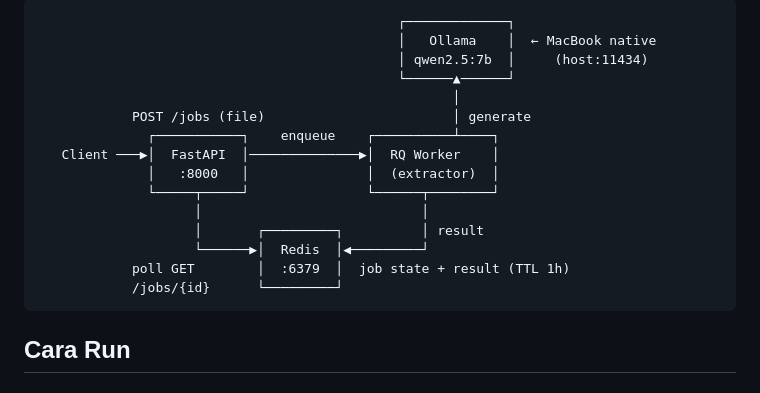
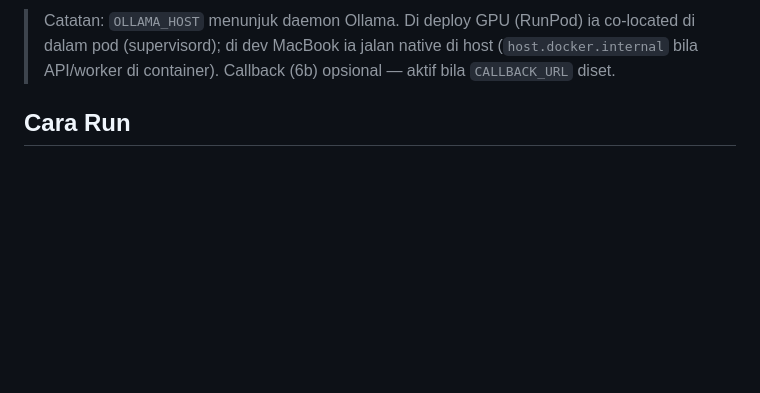
Before and after one commit to chmdznr/srikandi-naskah-extractor, a Markdown page: README.md, the part around one of its changes. GitHub-like rendering; blank space fills up the shorter version.

````diff
--- a/README.md
+++ b/README.md
@@ -9,20 +30,8 @@ Model default: `qwen2.5:7b-instruct-q4_K_M` (terpilih dari benchmark — accurac
 ```
-                                              ┌─────────────┐
-                                              │   Ollama    │  ← MacBook native
-                                              │ qwen2.5:7b  │     (host:11434)
-                                              └──────▲──────┘
-                                                     │
-            POST /jobs (file)                        │ generate
-              ┌───────────┐    enqueue    ┌──────────┴────┐
-   Client ───▶│  FastAPI  │──────────────▶│  RQ Worker    │
-              │   :8000   │               │  (extractor)  │
-              └─────┬─────┘               └──────┬────────┘
-                    │                            │
-                    │       ┌─────────┐          │ result
-                    └──────▶│  Redis  │◀─────────┘
-            poll GET        │  :6379  │  job state + result (TTL 1h)
-            /jobs/{id}      └─────────┘
-```
+
+> Catatan: `OLLAMA_HOST` menunjuk daemon Ollama. Di deploy GPU (RunPod) ia co-located
+> di dalam pod (supervisord); di dev MacBook ia jalan native di host (`host.docker.internal`
+> bila API/worker di container). Callback (6b) opsional — aktif bila `CALLBACK_URL` diset.
 
 ## Cara Run
 
````
Also changed, not shown: other parts of README.md (+21 -0 lines).
